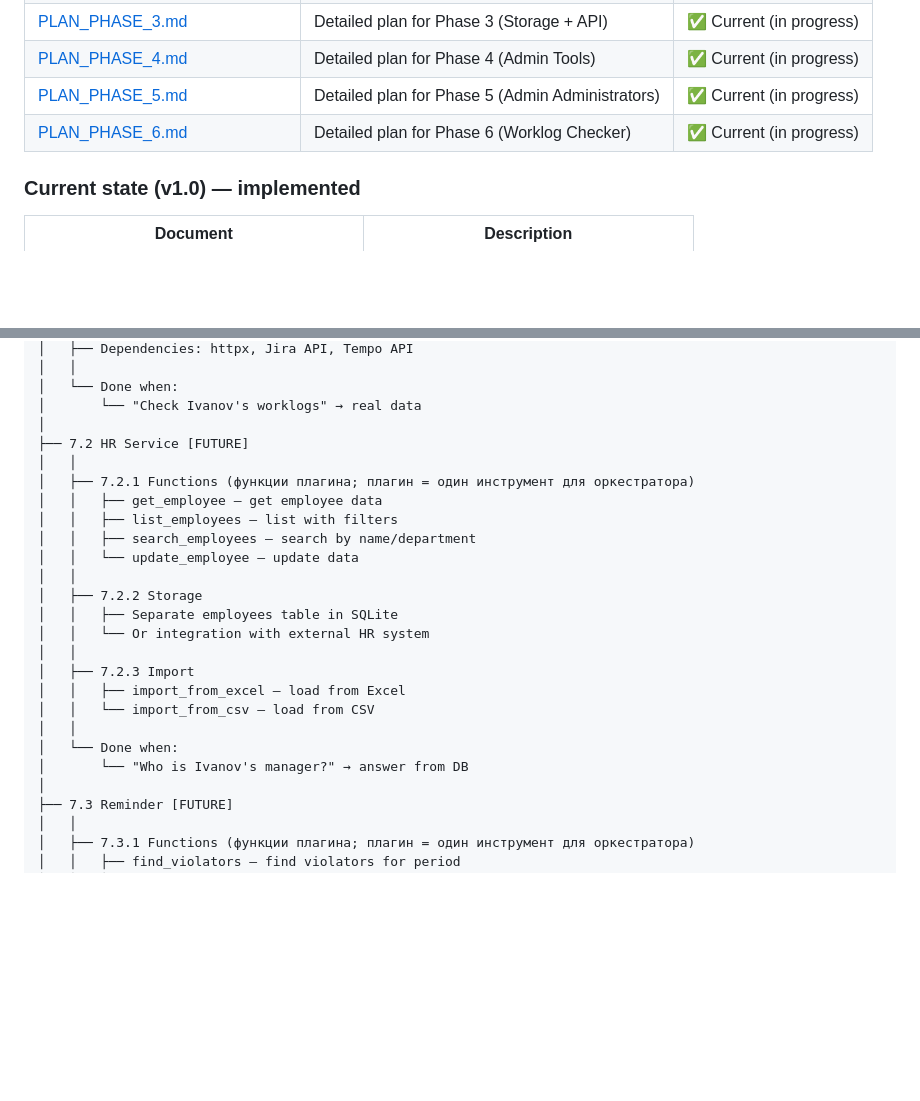
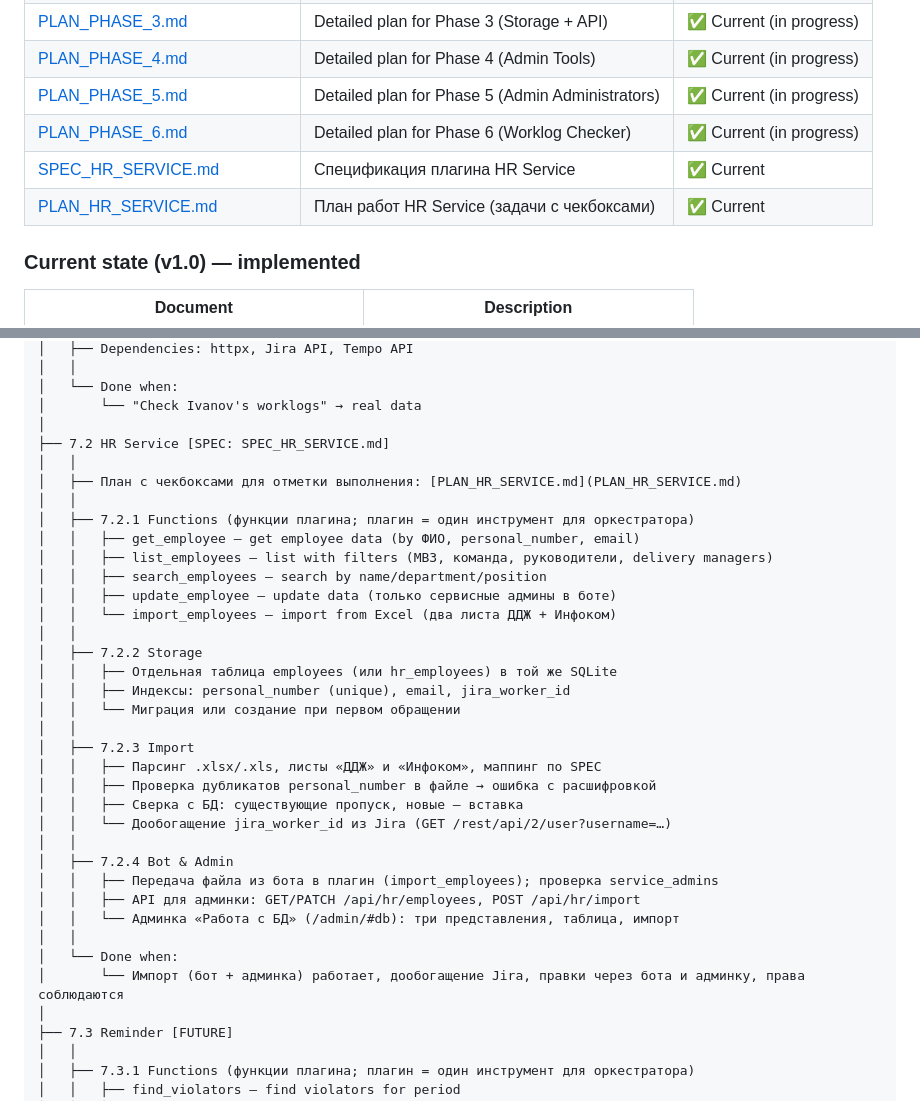
Before and after one commit to lionskiy/LO_TG_BOT, a Markdown page: docs/UPGRADE_TASKS.md, 2 parts joined by grey strips. Drawn GitHub-style; blank space fills up the shorter version.

```diff
--- a/docs/UPGRADE_TASKS.md
+++ b/docs/UPGRADE_TASKS.md
@@ -20,6 +20,8 @@
 | [PLAN_PHASE_4.md](PLAN_PHASE_4.md) | Detailed plan for Phase 4 (Admin Tools) | ✅ Current (in progress) |
 | [PLAN_PHASE_5.md](PLAN_PHASE_5.md) | Detailed plan for Phase 5 (Admin Administrators) | ✅ Current (in progress) |
 | [PLAN_PHASE_6.md](PLAN_PHASE_6.md) | Detailed plan for Phase 6 (Worklog Checker) | ✅ Current (in progress) |
+| [SPEC_HR_SERVICE.md](SPEC_HR_SERVICE.md) | Спецификация плагина HR Service | ✅ Current |
+| [PLAN_HR_SERVICE.md](PLAN_HR_SERVICE.md) | План работ HR Service (задачи с чекбоксами) | ✅ Current |
 
 ### Current state (v1.0) — implemented
 
@@ -700,24 +702,35 @@
 │   └── Done when:
 │       └── "Check Ivanov's worklogs" → real data
 │
-├── 7.2 HR Service [FUTURE]
+├── 7.2 HR Service [SPEC: SPEC_HR_SERVICE.md]
+│   │
+│   ├── План с чекбоксами для отметки выполнения: [PLAN_HR_SERVICE.md](PLAN_HR_SERVICE.md)
 │   │
 │   ├── 7.2.1 Functions (функции плагина; плагин = один инструмент для оркестратора)
-│   │   ├── get_employee — get employee data
-│   │   ├── list_employees — list with filters
-│   │   ├── search_employees — search by name/department
-│   │   └── update_employee — update data
+│   │   ├── get_employee — get employee data (by ФИО, personal_number, email)
+│   │   ├── list_employees — list with filters (МВЗ, команда, руководители, delivery managers)
+│   │   ├── search_employees — search by name/department/position
+│   │   ├── update_employee — update data (только сервисные админы в боте)
+│   │   └── import_employees — import from Excel (два листа ДДЖ + Инфоком)
 │   │
 │   ├── 7.2.2 Storage
-│   │   ├── Separate employees table in SQLite
-│   │   └── Or integration with external HR system
+│   │   ├── Отдельная таблица employees (или hr_employees) в той же SQLite
+│   │   ├── Индексы: personal_number (unique), email, jira_worker_id
+│   │   └── Миграция или создание при первом обращении
 │   │
 │   ├── 7.2.3 Import
-│   │   ├── import_from_excel — load from Excel
-│   │   └── import_from_csv — load from CSV
+│   │   ├── Парсинг .xlsx/.xls, листы «ДДЖ» и «Инфоком», маппинг по SPEC
+│   │   ├── Проверка дубликатов personal_number в файле → ошибка с расшифровкой
+│   │   ├── Сверка с БД: существующие пропуск, новые — вставка
+│   │   └── Дообогащение jira_worker_id из Jira (GET /rest/api/2/user?username=…)
+│   │
+│   ├── 7.2.4 Bot & Admin
+│   │   ├── Передача файла из бота в плагин (import_employees); проверка service_admins
+│   │   ├── API для админки: GET/PATCH /api/hr/employees, POST /api/hr/import
+│   │   └── Админка «Работа с БД» (/admin/#db): три представления, таблица, импорт
 │   │
 │   └── Done when:
-│       └── "Who is Ivanov's manager?" → answer from DB
+│       └── Импорт (бот + админка) работает, дообогащение Jira, правки через бота и админку, права соблюдаются
 │
 ├── 7.3 Reminder [FUTURE]
 │   │
```
Also changed, not shown: docs/PLAN_HR_SERVICE.md (added, +155 -0 lines), docs/SPEC_HR_SERVICE.md (+1 -0 lines).
